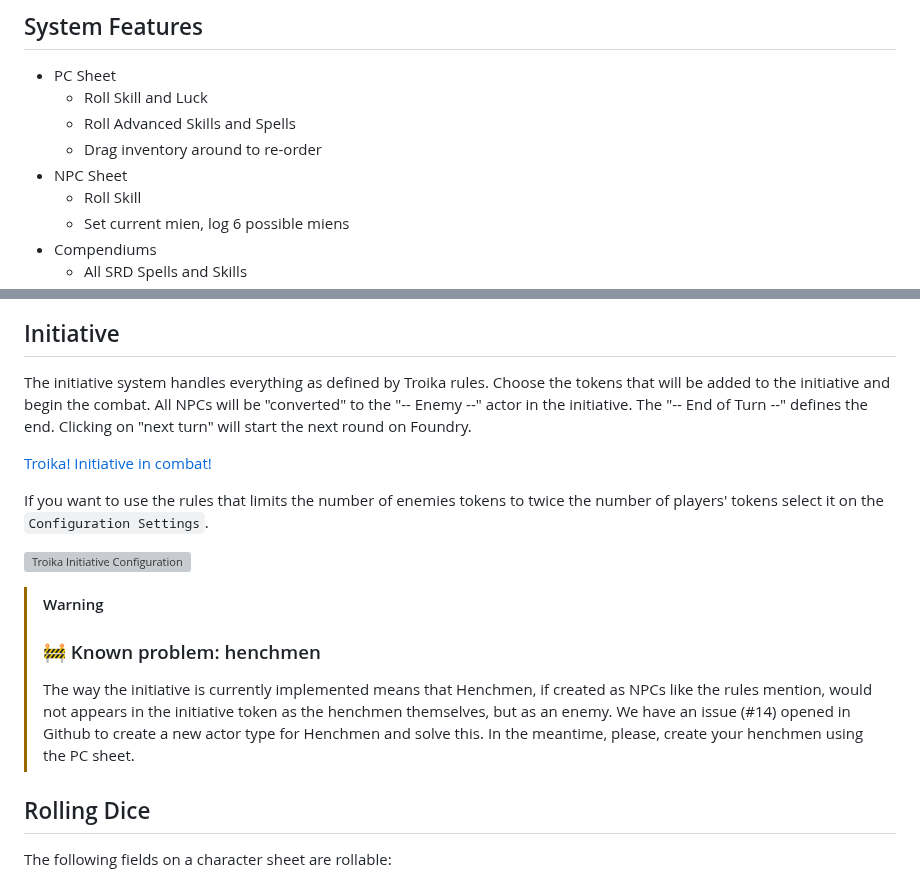
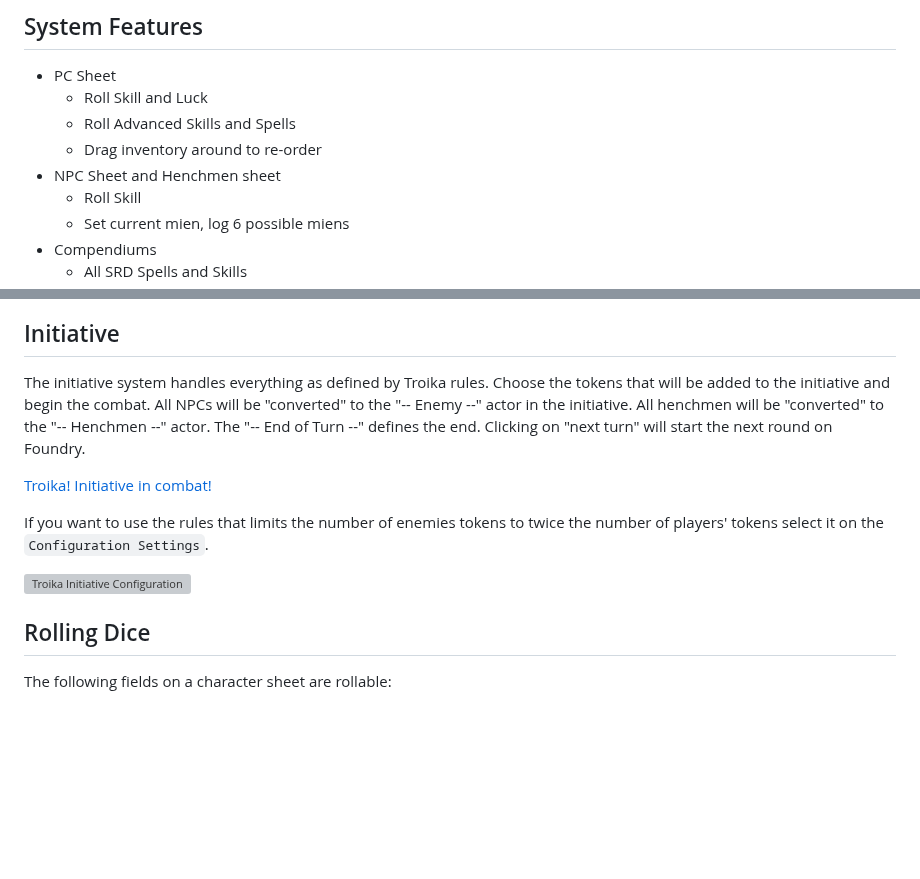
Before and after one commit to Cussa/fvtt-troika, a Markdown page: readme.md, 2 parts joined by grey strips. Drawn GitHub-style; blank space fills up the shorter version; grey boxes are pictures that could not be loaded.

Commit message:
📝 Update readme with henchmen info

```diff
--- a/readme.md
+++ b/readme.md
@@ -16,7 +16,7 @@
   * Roll Skill and Luck
   * Roll Advanced Skills and Spells
   * Drag inventory around to re-order
-* NPC Sheet
+* NPC Sheet and Henchmen sheet
   * Roll Skill
   * Set current mien, log 6 possible miens
 * Compendiums
@@ -31,17 +31,13 @@
 
 ## Initiative
 
-The initiative system handles everything as defined by Troika rules. Choose the tokens that will be added to the initiative and begin the combat. All NPCs will be "converted" to the "-- Enemy --" actor in the initiative. The "-- End of Turn --" defines the end. Clicking on "next turn" will start the next round on Foundry.
+The initiative system handles everything as defined by Troika rules. Choose the tokens that will be added to the initiative and begin the combat. All NPCs will be "converted" to the "-- Enemy --" actor in the initiative. All henchmen will be "converted" to the "-- Henchmen --" actor. The "-- End of Turn --" defines the end. Clicking on "next turn" will start the next round on Foundry.
 
 [Troika! Initiative in combat!](https://github.com/Cussa/fvtt-troika/assets/912710/2704ad08-c752-4e5a-b2ee-2790f1475082)
 
 If you want to use the rules that limits the number of enemies tokens to twice the number of players' tokens select it on the `Configuration Settings`.
 
 ![Troika Initiative Configuration](./imgs/cap-enemies-tokens.png)
-
-> [!WARNING]
-> ### 🚧 Known problem: henchmen
-> The way the initiative is currently implemented means that Henchmen, if created as NPCs like the rules mention, would not appears in the initiative token as the henchmen themselves, but as an enemy. We have an issue (#14) opened in Github to create a new actor type for Henchmen and solve this. In the meantime, please, create your henchmen using the PC sheet.
 
 ## Rolling Dice
 
```
